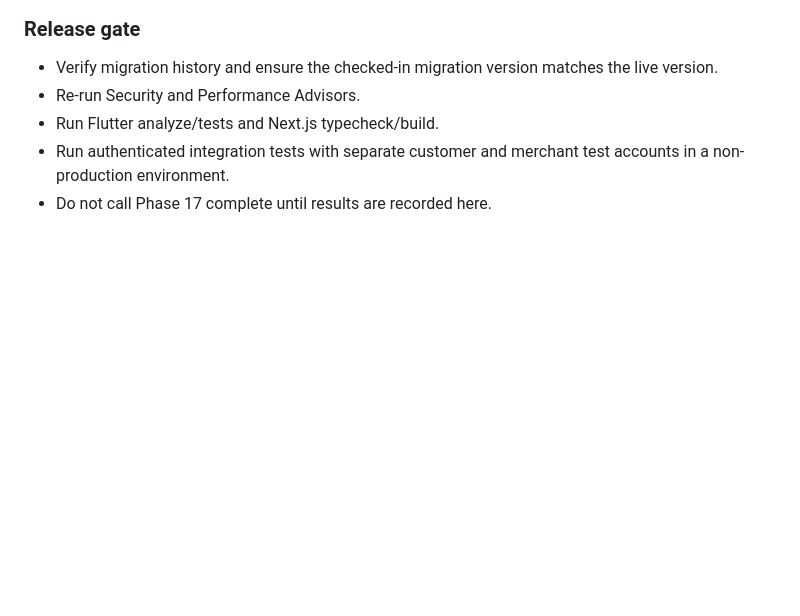
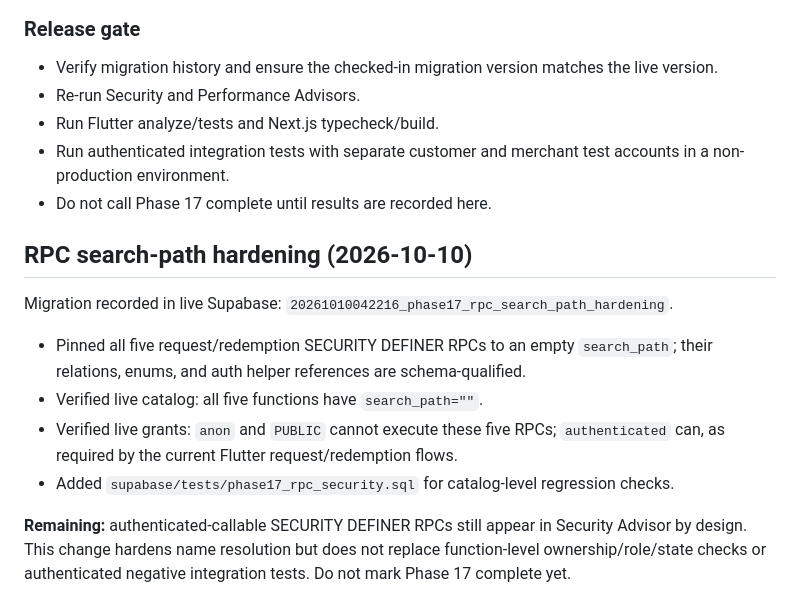
Before and after one commit to rahul-dev-web/RDS-NEARBY, a Markdown page: docs/PHASE_17_SECURITY_HARDENING.md, the part around the change. Rendered like a GitHub page; blank space fills up the shorter version.

Commit message:
docs: record live Phase 17 RPC hardening

```diff
--- a/docs/PHASE_17_SECURITY_HARDENING.md
+++ b/docs/PHASE_17_SECURITY_HARDENING.md
@@ -83,3 +83,15 @@ Known functions requiring focused negative tests include `create_customer_reques
 - Run Flutter analyze/tests and Next.js typecheck/build.
 - Run authenticated integration tests with separate customer and merchant test accounts in a non-production environment.
 - Do not call Phase 17 complete until results are recorded here.
+
+
+## RPC search-path hardening (2026-10-10)
+
+Migration recorded in live Supabase: `20261010042216_phase17_rpc_search_path_hardening`.
+
+- Pinned all five request/redemption SECURITY DEFINER RPCs to an empty `search_path`; their relations, enums, and auth helper references are schema-qualified.
+- Verified live catalog: all five functions have `search_path=""`.
+- Verified live grants: `anon` and `PUBLIC` cannot execute these five RPCs; `authenticated` can, as required by the current Flutter request/redemption flows.
+- Added `supabase/tests/phase17_rpc_security.sql` for catalog-level regression checks.
+
+**Remaining:** authenticated-callable SECURITY DEFINER RPCs still appear in Security Advisor by design. This change hardens name resolution but does not replace function-level ownership/role/state checks or authenticated negative integration tests. Do not mark Phase 17 complete yet.
```
